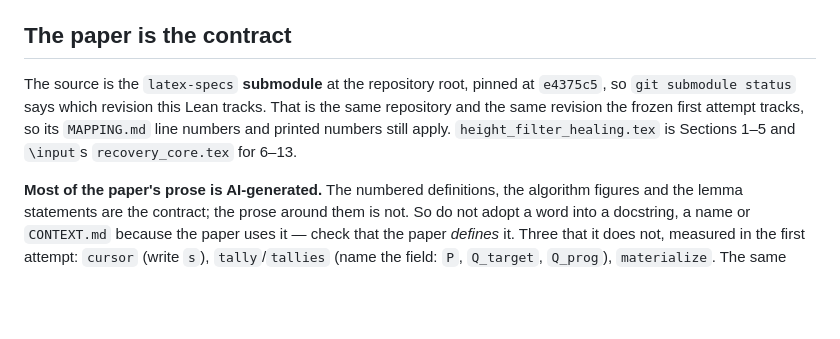
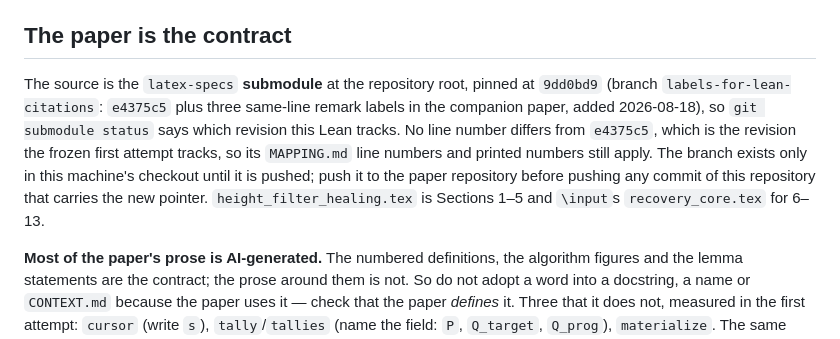
Before and after one commit to saltiniroberto/decoupled-consensus-lean, a Markdown page: CLAUDE.md, the part around the change. Drawn GitHub-style; blank space fills up the shorter version.

Commit message:
Track the labeled paper revision: submodule to 9dd0bd9
The latex-specs branch labels-for-lean-citations adds labels to the
three remarks that had none (the only citable items without labels
across the three papers); the insertions are on the existing begin
lines, so no line number differs from e4375c5 and every line-based
citation and MAPPING.md row stays valid. make cites: 476 citations,
0 problems against the rebuilt aux.

CLAUDE.md's pin sentence now names the new revision and records the
push ordering: the submodule branch is local-only, so it must reach the
paper repository before any push of this repository that carries this
pointer.

Co-Authored-By: Claude Fable 5 <noreply@anthropic.com>

```diff
--- a/CLAUDE.md
+++ b/CLAUDE.md
@@ -20,10 +20,13 @@ other repository, you are in the wrong project.
 
 ## The paper is the contract
 
-The source is the `latex-specs` **submodule** at the repository root, pinned at `e4375c5`, so
-`git submodule status` says which revision this Lean tracks. That is the same repository and
-the same revision the frozen first attempt tracks, so its `MAPPING.md` line numbers and
-printed numbers still apply. `height_filter_healing.tex` is Sections 1–5 and `\input`s
+The source is the `latex-specs` **submodule** at the repository root, pinned at `9dd0bd9`
+(branch `labels-for-lean-citations`: `e4375c5` plus three same-line remark labels in the
+companion paper, added 2026-08-18), so `git submodule status` says which revision this Lean
+tracks. No line number differs from `e4375c5`, which is the revision the frozen first
+attempt tracks, so its `MAPPING.md` line numbers and printed numbers still apply. The
+branch exists only in this machine's checkout until it is pushed; push it to the paper
+repository before pushing any commit of this repository that carries the new pointer. `height_filter_healing.tex` is Sections 1–5 and `\input`s
 `recovery_core.tex` for 6–13.
 
 **Most of the paper's prose is AI-generated.** The numbered definitions, the algorithm figures
```
